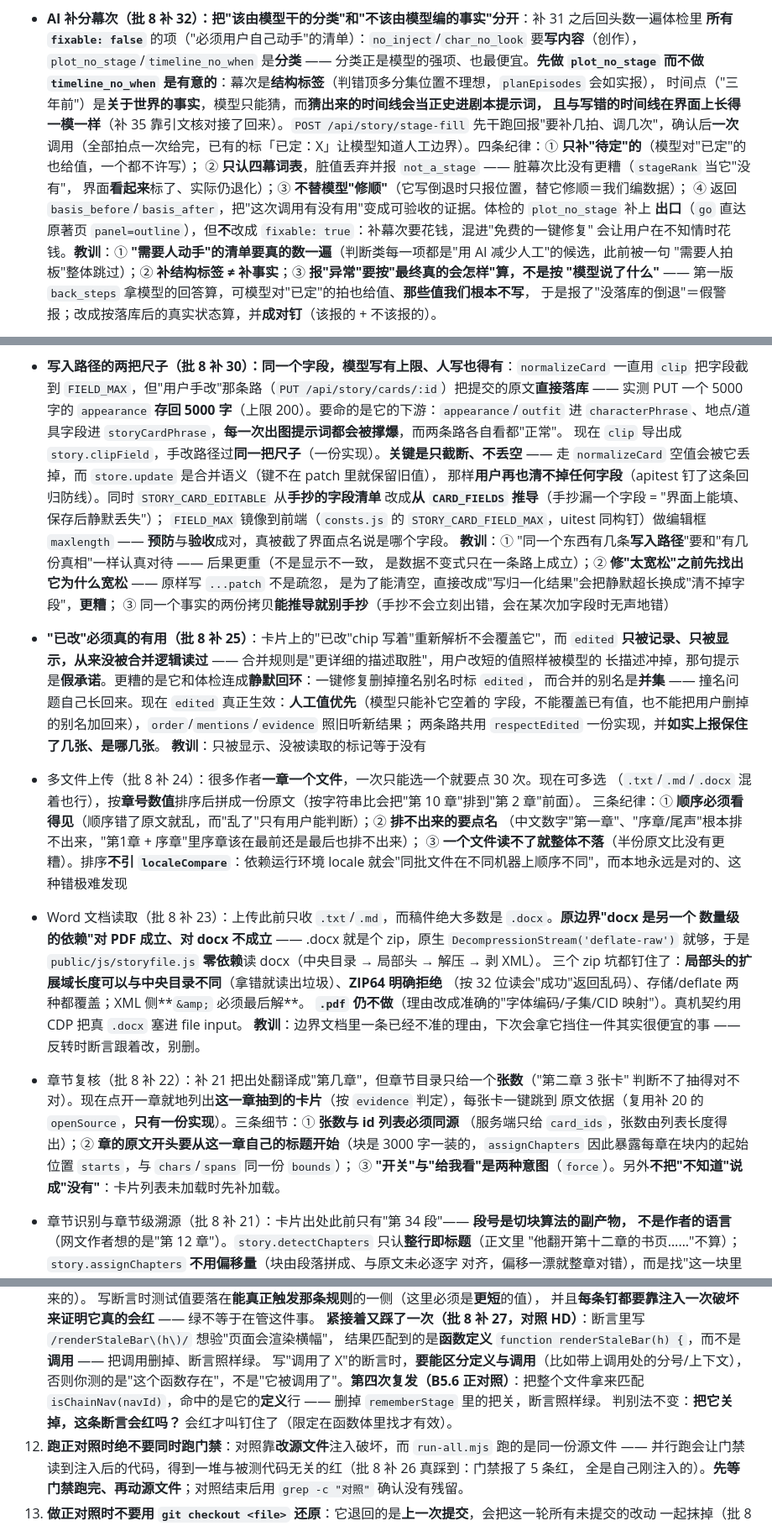
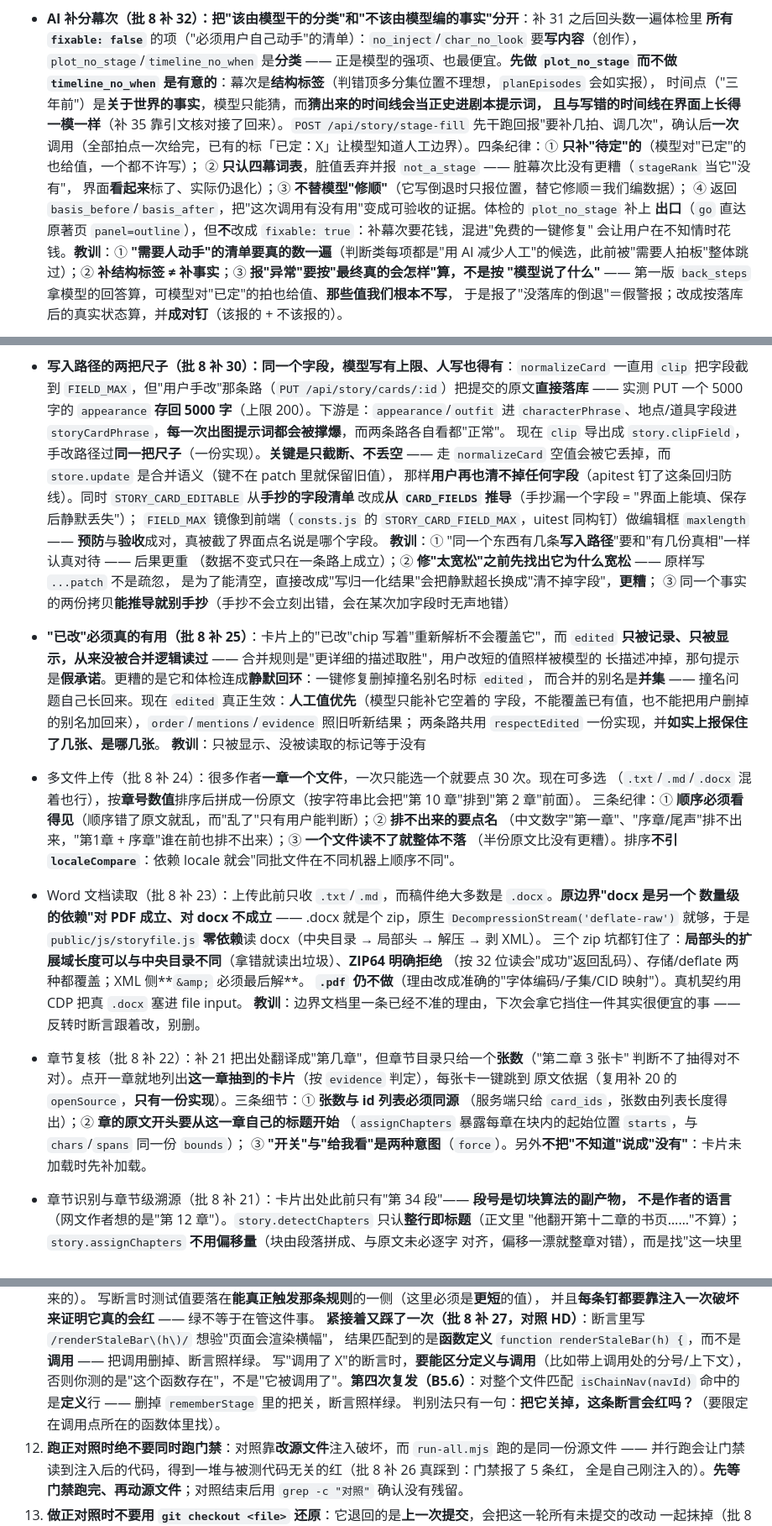
Before and after one commit to guyue55/agnes-manga-studio, a Markdown page: AGENTS.md, 3 parts joined by grey strips. Shown at 84% size. Drawn GitHub-style.

```diff
--- a/AGENTS.md
+++ b/AGENTS.md
@@ -203,7 +202,7 @@ Node.js ≥ 20.6 **原生模块实现、零 npm 依赖**；入口 `node server.j
 
 - **AI 补分幕次（批 8 补 32）：把"该由模型干的分类"和"不该由模型编的事实"分开**：补 31 之后回头数一遍体检里
   **所有 `fixable: false`** 的项（"必须用户自己动手"的清单）：`no_inject`/`char_no_look` 要**写内容**（创作），
-  `plot_no_stage`/`timeline_no_when` 是**分类** —— 分类正是模型的强项、也最便宜。**先做 `plot_no_stage` 而不做
+  `plot_no_stage`/`timeline_no_when` 是**分类** —— 正是模型的强项、也最便宜。**先做 `plot_no_stage` 而不做
   `timeline_no_when` 是有意的**：幕次是**结构标签**（判错顶多分集位置不理想，`planEpisodes` 会如实报），
   时间点（"三年前"）是**关于世界的事实**，模型只能猜，而**猜出来的时间线会当正史进剧本提示词，
   且与写错的时间线在界面上长得一模一样**（补 35 靠引文核对接了回来）。`POST /api/story/stage-fill`
@@ -212,8 +211,7 @@ Node.js ≥ 20.6 **原生模块实现、零 npm 依赖**；入口 `node server.j
   界面**看起来**标了、实际仍退化）；③ **不替模型"修顺"**（它写倒退时只报位置，替它修顺＝我们编数据）；
   ④ 返回 `basis_before`/`basis_after`，把"这次调用有没有用"变成可验收的证据。体检的 `plot_no_stage` 补上
   **出口**（`go` 直达原著页 `panel=outline`），但**不**改成 `fixable: true`：补幕次要花钱，混进"免费的一键修复"
-  会让用户在不知情时花钱。**教训**：① **"需要人动手"的清单要真的数一遍**（判断类每一项都是"用 AI 减少人工"的候选，此前被一句
-  "需要人拍板"整体跳过）；② **补结构标签 ≠ 补事实**；③ **报"异常"要按"最终真的会怎样"算，不是按
+  会让用户在不知情时花钱。**教训**：① **"需要人动手"的清单要真的数一遍**（判断类每项都是"用 AI 减少人工"的候选，此前被"需要人拍板"整体跳过）；② **补结构标签 ≠ 补事实**；③ **报"异常"要按"最终真的会怎样"算，不是按
   "模型说了什么"** —— 第一版 `back_steps` 拿模型的回答算，可模型对"已定"的拍也给值、**那些值我们根本不写**，
   于是报了"没落库的倒退"＝假警报；改成按落库后的真实状态算，并**成对钉**（该报的 + 不该报的）。
 
@@ -234,7 +232,7 @@ Node.js ≥ 20.6 **原生模块实现、零 npm 依赖**；入口 `node server.j
 
 - **写入路径的两把尺子（批 8 补 30）：同一个字段，模型写有上限、人写也得有**：`normalizeCard` 一直用 `clip`
   把字段截到 `FIELD_MAX`，但"用户手改"那条路（`PUT /api/story/cards/:id`）把提交的原文**直接落库** ——
-  实测 PUT 一个 5000 字的 `appearance` **存回 5000 字**（上限 200）。要命的是它的下游：`appearance`/`outfit`
+  实测 PUT 一个 5000 字的 `appearance` **存回 5000 字**（上限 200）。下游是：`appearance`/`outfit`
   进 `characterPhrase`、地点/道具字段进 `storyCardPhrase`，**每一次出图提示词都会被撑爆**，而两条路各自看都"正常"。
   现在 `clip` 导出成 `story.clipField`，手改路径过**同一把尺子**（一份实现）。**关键是只截断、不丢空** ——
   走 `normalizeCard` 空值会被它丢掉，而 `store.update` 是合并语义（键不在 patch 里就保留旧值），
@@ -242,8 +240,8 @@ Node.js ≥ 20.6 **原生模块实现、零 npm 依赖**；入口 `node server.j
   改成**从 `CARD_FIELDS` 推导**（手抄漏一个字段 = "界面上能填、保存后静默丢失"）；
   `FIELD_MAX` 镜像到前端（`consts.js` 的 `STORY_CARD_FIELD_MAX`，uitest 同构钉）做编辑框 `maxlength`
   —— **预防**与**验收**成对，真被截了界面点名说是哪个字段。
-  **教训**：① "同一个东西有几条**写入路径**"要和"有几份真相"一样认真对待 —— 后果更重（不是显示不一致，
-  是数据不变式只在一条路上成立）；② **修"太宽松"之前先找出它为什么宽松** —— 原样写 `...patch` 不是疏忽，
+  **教训**：① "同一个东西有几条**写入路径**"要和"有几份真相"一样认真对待 —— 后果更重
+  （数据不变式只在一条路上成立）；② **修"太宽松"之前先找出它为什么宽松** —— 原样写 `...patch` 不是疏忽，
   是为了能清空，直接改成"写归一化结果"会把静默超长换成"清不掉字段"，**更糟**；
   ③ 同一个事实的两份拷贝**能推导就别手抄**（手抄不会立刻出错，会在某次加字段时无声地错）
 - **"已改"必须真的有用（批 8 补 25）**：卡片上的"已改"chip 写着"重新解析不会覆盖它"，而 `edited`
@@ -256,9 +254,8 @@ Node.js ≥ 20.6 **原生模块实现、零 npm 依赖**；入口 `node server.j
 - 多文件上传（批 8 补 24）：很多作者**一章一个文件**，一次只能选一个就要点 30 次。现在可多选
   （`.txt`/`.md`/`.docx` 混着也行），按**章号数值**排序后拼成一份原文（按字符串比会把"第 10 章"排到"第 2 章"前面）。
   三条纪律：① **顺序必须看得见**（顺序错了原文就乱，而"乱了"只有用户能判断）；② **排不出来的要点名**
-  （中文数字"第一章"、"序章/尾声"根本排不出来，"第1章 + 序章"里序章该在最前还是最后也排不出来）；
-  ③ **一个文件读不了就整体不落**（半份原文比没有更糟）。排序**不引 `localeCompare`**：依赖运行环境 locale
-  就会"同批文件在不同机器上顺序不同"，而本地永远是对的、这种错极难发现
+  （中文数字"第一章"、"序章/尾声"排不出来，"第1章 + 序章"谁在前也排不出来）；③ **一个文件读不了就整体不落**
+  （半份原文比没有更糟）。排序**不引 `localeCompare`**：依赖 locale 就会"同批文件在不同机器上顺序不同"。
 
 - Word 文档读取（批 8 补 23）：上传此前只收 `.txt`/`.md`，而稿件绝大多数是 `.docx`。**原边界"docx 是另一个
   数量级的依赖"对 PDF 成立、对 docx 不成立** —— .docx 就是个 zip，原生 `DecompressionStream('deflate-raw')`
@@ -269,11 +266,11 @@ Node.js ≥ 20.6 **原生模块实现、零 npm 依赖**；入口 `node server.j
   **教训**：边界文档里一条已经不准的理由，下次会拿它挡住一件其实很便宜的事 —— 反转时断言跟着改，别删。
 
 - 章节复核（批 8 补 22）：补 21 把出处翻译成"第几章"，但章节目录只给一个**张数**（"第二章 3 张卡"
-  判断不了抽得对不对）。现在点开一章就地列出**这一章抽到的卡片**（按 `evidence` 判定），每张卡一键跳到
+  判断不了抽得对不对）。点开一章就地列出**这一章抽到的卡片**（按 `evidence` 判定），每张卡一键跳到
   原文依据（复用补 20 的 `openSource`，**只有一份实现**）。三条细节：① **张数与 id 列表必须同源**
-  （服务端只给 `card_ids`，张数由列表长度得出）；② **章的原文开头要从这一章自己的标题开始**（块是
-  3000 字一装的，`assignChapters` 因此暴露每章在块内的起始位置 `starts`，与 `chars`/`spans` 同一份 `bounds`）；
-  ③ **"开关"与"给我看"是两种意图**（`force`）。另外**不把"不知道"说成"没有"**：卡片列表未加载时先补加载。
+  （服务端只给 `card_ids`，张数由列表长度得出）；② **章的原文开头要从这一章自己的标题开始**
+  （`assignChapters` 暴露每章在块内的起始位置 `starts`，与 `chars`/`spans` 同一份 `bounds`）；
+  ③ **"开关"与"给我看"是两种意图**（`force`）。另外**不把"不知道"说成"没有"**：卡片未加载时先补加载。
 
 - 章节识别与章节级溯源（批 8 补 21）：卡片出处此前只有"第 34 段"—— **段号是切块算法的副产物，
   不是作者的语言**（网文作者想的是"第 12 章"）。`story.detectChapters` 只认**整行即标题**（正文里
@@ -489,9 +486,9 @@ git diff --name-only "$(node -p "require('./.understand-anything/meta.json').git
     **紧接着又踩了一次（批 8 补 27，对照 HD）**：断言里写 `/renderStaleBar\(h\)/` 想验"页面会渲染横幅"，
     结果匹配到的是**函数定义** `function renderStaleBar(h) {`，而不是**调用** —— 把调用删掉、断言照样绿。
     写"调用了 X"的断言时，**要能区分定义与调用**（比如带上调用处的分号/上下文），
-    否则你测的是"这个函数存在"，不是"它被调用了"。**第四次复发（B5.6 正对照）**：把整个文件拿来匹配
-    `isChainNav(navId)`，命中的是它的**定义**行 —— 删掉 `rememberStage` 里的把关，断言照样绿。
-    判别法不变：**把它关掉，这条断言会红吗？** 会红才叫钉住了（限定在函数体里找才有效）。
+    否则你测的是"这个函数存在"，不是"它被调用了"。**第四次复发（B5.6）**：对整个文件匹配
+    `isChainNav(navId)` 命中的是**定义**行 —— 删掉 `rememberStage` 里的把关，断言照样绿。
+    判别法只有一句：**把它关掉，这条断言会红吗？**（要限定在调用点所在的函数体里找）。
 12. **跑正对照时绝不要同时跑门禁**：对照靠**改源文件**注入破坏，而 `run-all.mjs` 跑的是同一份源文件 ——
     并行跑会让门禁读到注入后的代码，得到一堆与被测代码无关的红（批 8 补 26 真踩到：门禁报了 5 条红，
     全是自己刚注入的）。**先等门禁跑完、再动源文件**；对照结束后用 `grep -c "对照"` 确认没有残留。
```
Also changed, not shown: other parts of AGENTS.md (+16 -17 lines).
